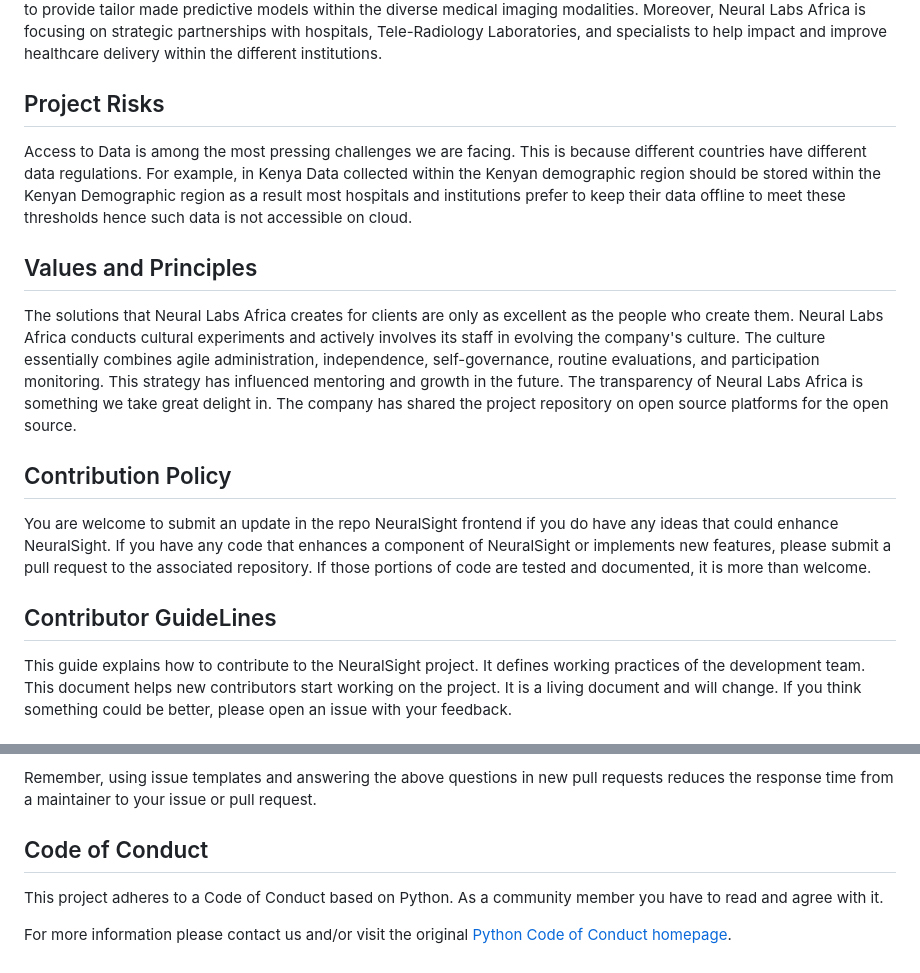
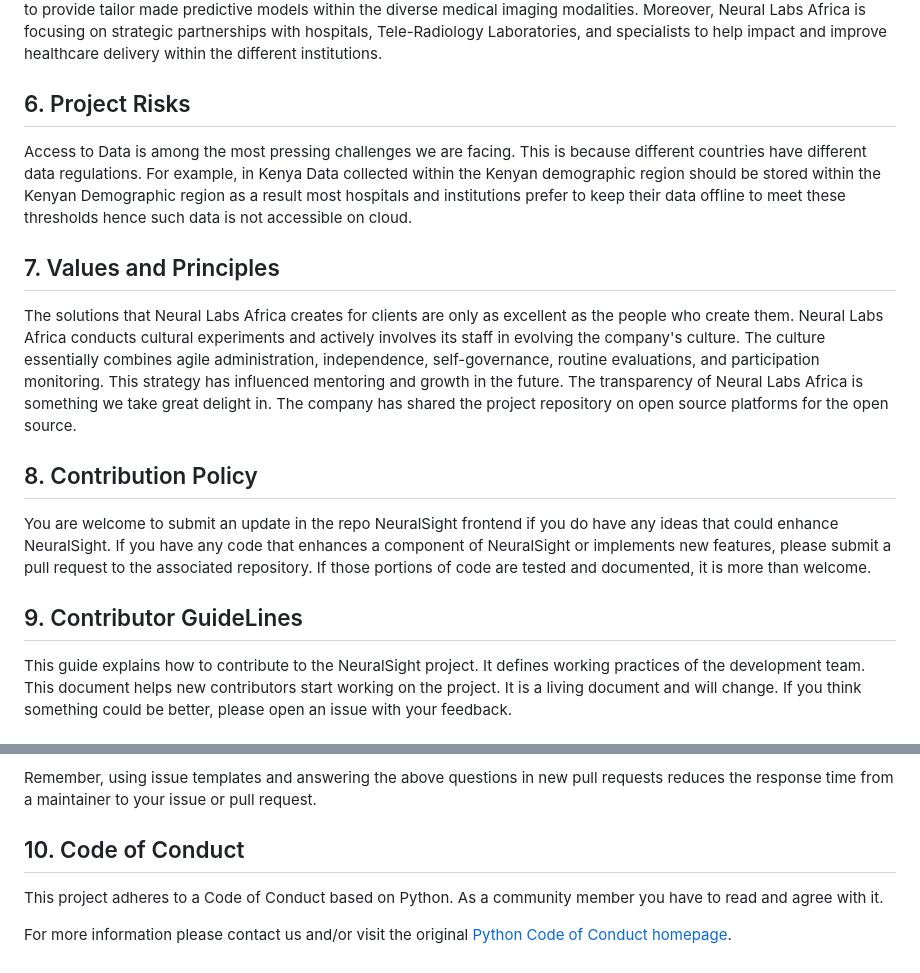
Before and after one commit to NeuralSight/NeuralSight-Company-Charter, a Markdown page: README.md, 2 parts joined by grey strips. Drawn GitHub-style.

```diff
--- a/README.md
+++ b/README.md
@@ -39,14 +66,14 @@ tailor made predictive models within the diverse medical imaging modalities. Mor
 Labs Africa is focusing on strategic partnerships with hospitals, Tele-Radiology Laboratories,
 and specialists to help impact and improve healthcare delivery within the different institutions.
 
-## Project Risks
+## 6. Project Risks
 Access to Data is among the most pressing challenges we are facing. This is because different
 countries have different data regulations. For example, in Kenya Data collected within the
 Kenyan demographic region should be stored within the Kenyan Demographic region as a result
 most hospitals and institutions prefer to keep their data offline to meet these thresholds hence
 such data is not accessible on cloud.
 
-## Values and Principles
+## 7. Values and Principles
 The solutions that Neural Labs Africa creates for clients are only as excellent as the people who
 create them. Neural Labs Africa conducts cultural experiments and actively involves its staff in
 evolving the company's culture. The culture essentially combines agile administration,
@@ -55,11 +82,11 @@ This strategy has influenced mentoring and growth in the future. The transparenc
 Labs Africa is something we take great delight in. The company has shared the project repository
 on open source platforms for the open source.
 
-## Contribution Policy
+## 8. Contribution Policy
 You are welcome to submit an update in the repo NeuralSight frontend if you do have any ideas that could enhance NeuralSight.
 If you have any code that enhances a component of NeuralSight or implements new features, please submit a pull request to the associated repository. If those portions of code are tested and documented, it is more than welcome.
 
-## Contributor GuideLines
+## 9. Contributor GuideLines
 This guide explains how to contribute to the NeuralSight project. It defines working practices of the development team. This document helps new contributors start working on the project. It is a living document and will change. If you think something could be better, please open an issue with your feedback.
 
 ### Set up a development environment
@@ -94,7 +121,7 @@ Project maintainers make a best effort to respond in 10 days or less to new issu
 
 Remember, using issue templates and answering the above questions in new pull requests reduces the response time from a maintainer to your issue or pull request.
 
-## Code of Conduct
+## 10. Code of Conduct
 This project adheres to a Code of Conduct based on Python. As a community member you have to read and agree with it.
 
 For more information please contact us and/or visit the original [Python Code of Conduct homepage](https://www.python.org/psf/conduct/).
```
Also changed, not shown: other parts of README.md (+32 -5 lines).
